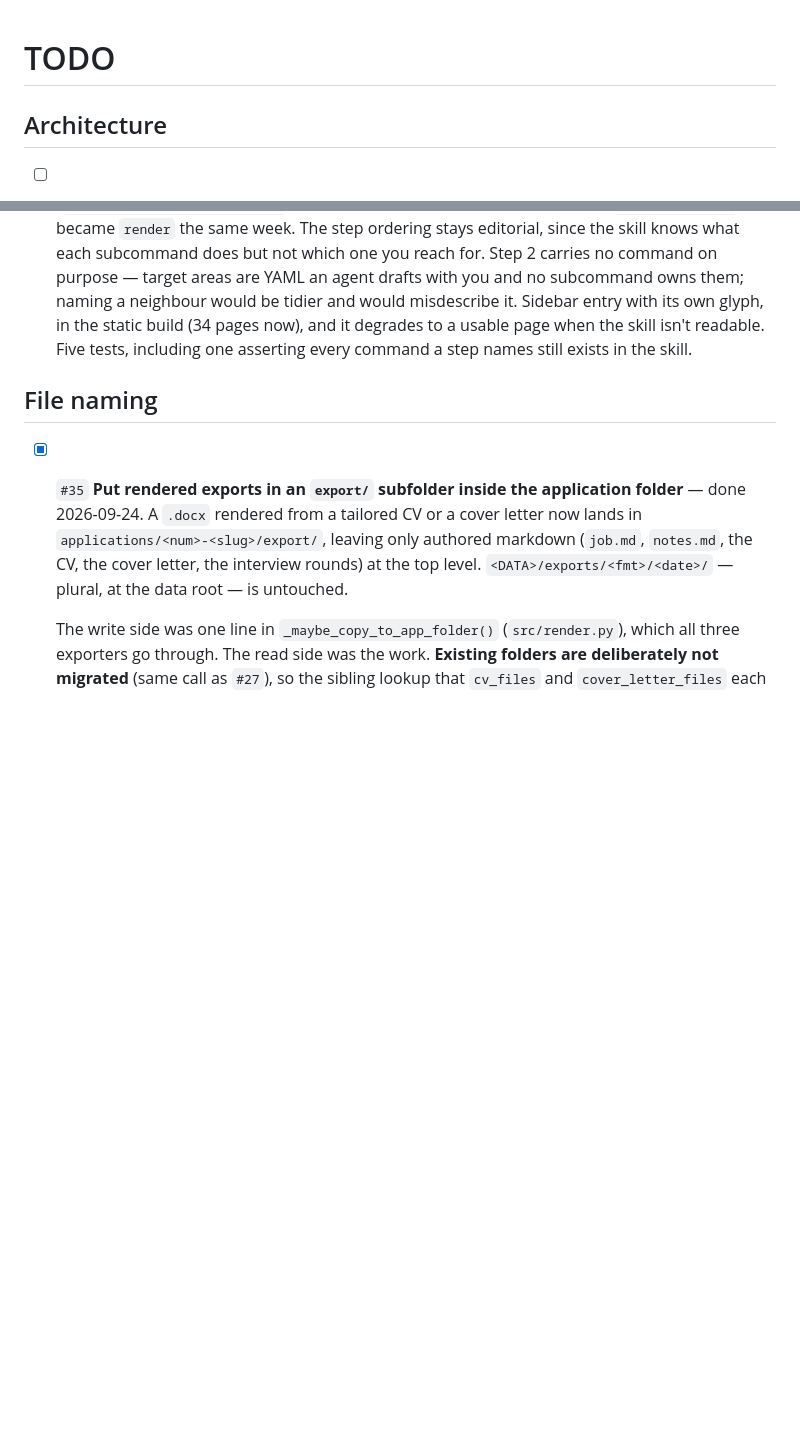
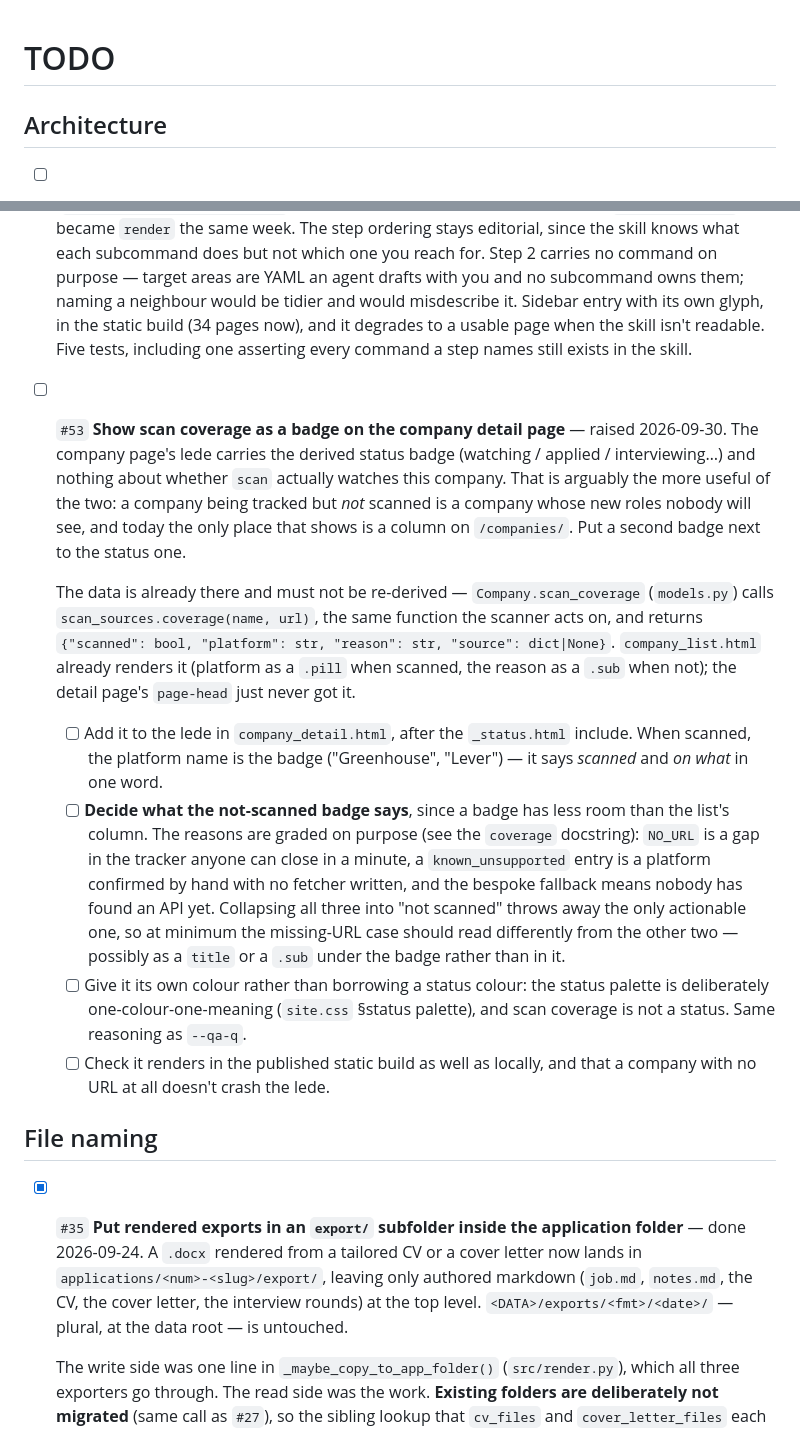
Before and after one commit to lambdamusic/jobstudio, a Markdown page: backlog/TODO.md, 2 parts joined by grey strips. Drawn GitHub-style; blank space fills up the shorter version.

Commit message:
Backlog #53: scan-coverage badge on the company detail page
The company page shows the derived status badge and nothing about
whether `scan` watches the company — which is arguably the more useful
of the two, since a tracked but unscanned company is one whose new roles
nobody will see. Today that only shows as a column on /companies/.

Noted that the data already exists as Company.scan_coverage, calling the
same function the scanner acts on, so the badge must read that rather
than re-derive it. The open question is what the not-scanned badge says:
the three reasons are graded deliberately, and only one of them ("no URL
on record") is actionable in a minute, so collapsing them loses the one
that matters.

Co-Authored-By: Claude Opus 5 <noreply@anthropic.com>

```diff
--- a/backlog/TODO.md
+++ b/backlog/TODO.md
@@ -3,7 +3,7 @@
 <!-- Numbering: `#N` is a permanent ID assigned once when an item is added — never
      renumbered, never reused (checked-off or removed items keep/retire their number).
      Position in the file reflects section grouping, not creation order.
-     Next available: #53 -->
+     Next available: #54 -->
 
 ## Architecture
 
@@ -129,6 +129,15 @@ Also from the 2026-09-29 second-machine install — see
 - [x] `#33` **Link the GitHub repo from the sidebar footer** — done 2026-09-23. `https://github.com/lambdamusic/jobstudio`, beside the existing "Local · sqlite" / "Published" marker. Deliberately **not** behind `{% if IS_LOCAL %}`, unlike every other sidebar link: the published mirror is where it earns its place, since a reader who likes the site has no other way to find out what built it. `test_the_repo_link_survives_publishing` asserts it in both environments, so a later tidy-up that sweeps the footer behind the local guard fails rather than quietly removing it.
 - [x] `#51` **A help page in the web app.** The web app is where a user looks at their job search, but it says nothing about how to *drive* it — the workflow and the Claude commands that perform it live only in the docs and the skill. A short in-app help page (the usual order of operations, and the command for each step) would put them where someone already is. Raised 2026-09-29 alongside `#50`, and should say the same things in the same order. **Done 2026-09-29.** `/help/` — "How to use this" — five numbered steps in the order you actually work (set up, decide what you're after, find roles, apply, follow up), each naming its commands, plus the full command list. **The command names and descriptions are read from `SKILL.md`'s own help table** (`parsers.parse_skill_commands`), not retyped: a hand-copied list drifts, and `render-html-pdf` became `render` the same week. The step ordering stays editorial, since the skill knows what each subcommand does but not which one you reach for. Step 2 carries no command on purpose — target areas are YAML an agent drafts with you and no subcommand owns them; naming a neighbour would be tidier and would misdescribe it. Sidebar entry with its own glyph, in the static build (34 pages now), and it degrades to a usable page when the skill isn't readable. Five tests, including one asserting every command a step names still exists in the skill.
 
+- [ ] `#53` **Show scan coverage as a badge on the company detail page** — raised 2026-09-30. The company page's lede carries the derived status badge (watching / applied / interviewing…) and nothing about whether `scan` actually watches this company. That is arguably the more useful of the two: a company being tracked but *not* scanned is a company whose new roles nobody will see, and today the only place that shows is a column on `/companies/`. Put a second badge next to the status one.
+
+  The data is already there and must not be re-derived — `Company.scan_coverage` (`models.py`) calls `scan_sources.coverage(name, url)`, the same function the scanner acts on, and returns `{"scanned": bool, "platform": str, "reason": str, "source": dict|None}`. `company_list.html` already renders it (platform as a `.pill` when scanned, the reason as a `.sub` when not); the detail page's `page-head` just never got it.
+
+  - [ ] Add it to the lede in `company_detail.html`, after the `_status.html` include. When scanned, the platform name is the badge ("Greenhouse", "Lever") — it says *scanned* and *on what* in one word.
+  - [ ] **Decide what the not-scanned badge says**, since a badge has less room than the list's column. The reasons are graded on purpose (see the `coverage` docstring): `NO_URL` is a gap in the tracker anyone can close in a minute, a `known_unsupported` entry is a platform confirmed by hand with no fetcher written, and the bespoke fallback means nobody has found an API yet. Collapsing all three into "not scanned" throws away the only actionable one, so at minimum the missing-URL case should read differently from the other two — possibly as a `title` or a `.sub` under the badge rather than in it.
+  - [ ] Give it its own colour rather than borrowing a status colour: the status palette is deliberately one-colour-one-meaning (`site.css` §status palette), and scan coverage is not a status. Same reasoning as `--qa-q`.
+  - [ ] Check it renders in the published static build as well as locally, and that a company with no URL at all doesn't crash the lede.
+
 ## File naming
 - [x] `#35` **Put rendered exports in an `export/` subfolder inside the application folder** — done 2026-09-24. A `.docx` rendered from a tailored CV or a cover letter now lands in `applications/<num>-<slug>/export/`, leaving only authored markdown (`job.md`, `notes.md`, the CV, the cover letter, the interview rounds) at the top level. `<DATA>/exports/<fmt>/<date>/` — plural, at the data root — is untouched.
 
```
